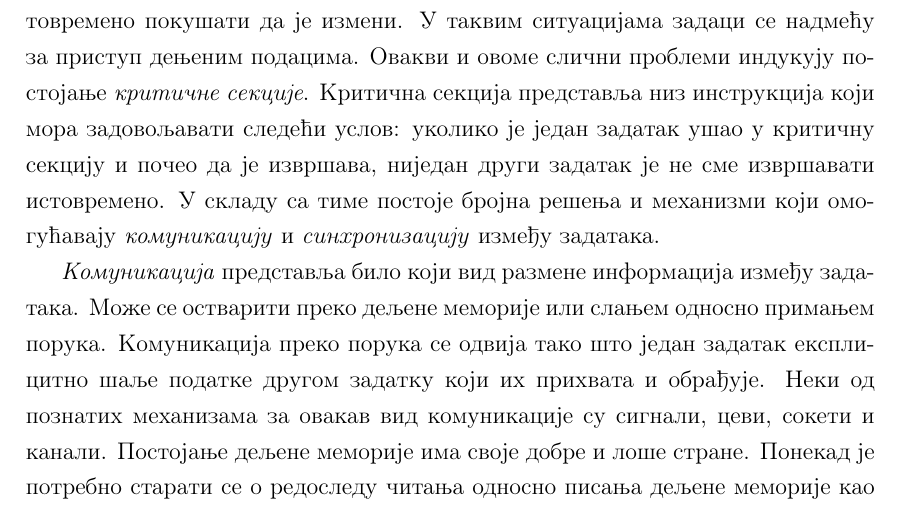
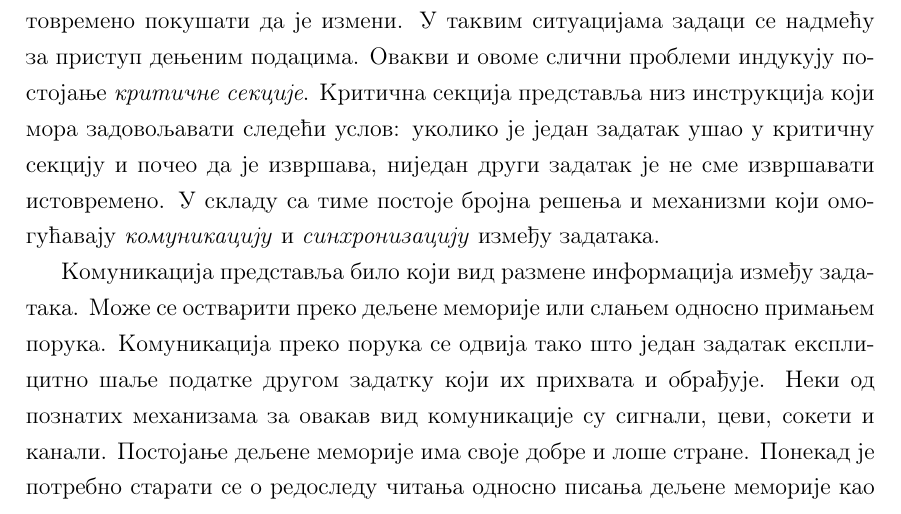
Before and after one commit to MissUchiha/master-thesis, a LaTeX thesis (Thesis/master_branislavaz.tex): part of page 13 of 22, cut so that both start at the same text. The pictures show the PDF file Thesis/master_branislavaz.pdf that the author committed with the source.

Commit message:
Some italic removed.

```diff
--- a/Thesis/master_branislavaz.tex
+++ b/Thesis/master_branislavaz.tex
@@ -185,7 +185,7 @@
   Често није могуће раслојити алгоритам на потпуно независне задатке који се могу паралелно извршавати већ је присутан одређен ниво зависности између њих. На пример, уколико задаци могу приступити истој променљивој у програму и променити њену вредност, потенцијално више задатака може истовремено покушати да је измени. У таквим ситуацијама задаци се надмећу за приступ дењеним подацима.  Овакви и овоме слични проблеми индукују постојање \emph{критичне секције}. Критична секција представља низ инструкција који мора задовољавати следећи услов: уколико је један задатак ушао у критичну секцију и почео да је извршава, ниједан други задатак је не сме извршавати истовремено. У складу са тиме постоје бројна решења и механизми који омогућавају \emph{комуникацију} и  \emph{синхронизацију} између задатака.
 \\
  \indent
-\emph{Комуникација} представља било који вид размене информација између задатака. Може се остварити преко дељене меморије или слањем односно примањем порука. Комуникација преко порука се одвија тако што један задатак експлицитно шаље податке другом задатку који их прихвата и обрађује. Неки од познатих механизама за овакав вид комуникације су сигнали, цеви, сокети и канали.
+Комуникација представља било који вид размене информација између задатака. Може се остварити преко дељене меморије или слањем односно примањем порука. Комуникација преко порука се одвија тако што један задатак експлицитно шаље податке другом задатку који их прихвата и обрађује. Неки од познатих механизама за овакав вид комуникације су сигнали, цеви, сокети и канали.
 Постојање дељене меморије има своје добре и лоше стране. Понекад је потребно старати се о редоследу читања односно писања дељене меморије као и о евентуалним утркивањима и сукобима. Због тога комуникација преко дељене меморије може захтевати одређен ниво синхронизације. Кроз механизме синхронизације програмер може контролисати редослед извршавања задатака и приступ дељеној меморији. Две основне врсте овакве синхронизације су \emph{сарадња} и \emph{такмичење}. Синхронизација сарадње између два задатка је потребна уколико један задатак зависи од резултата рада другог. Синхронизација такмичења је неоходна у случајевима када два задатка истовремено захтевају исти ресурс. Механизми који се користе за имплементацију синхронизације су мутекси, катанци, семафори, монитори и други. \cite{lang_prag}
 
  % \section{Неки патерни}
```
Also changed, not shown: Thesis/master_branislavaz.pdf, 2 other files.
